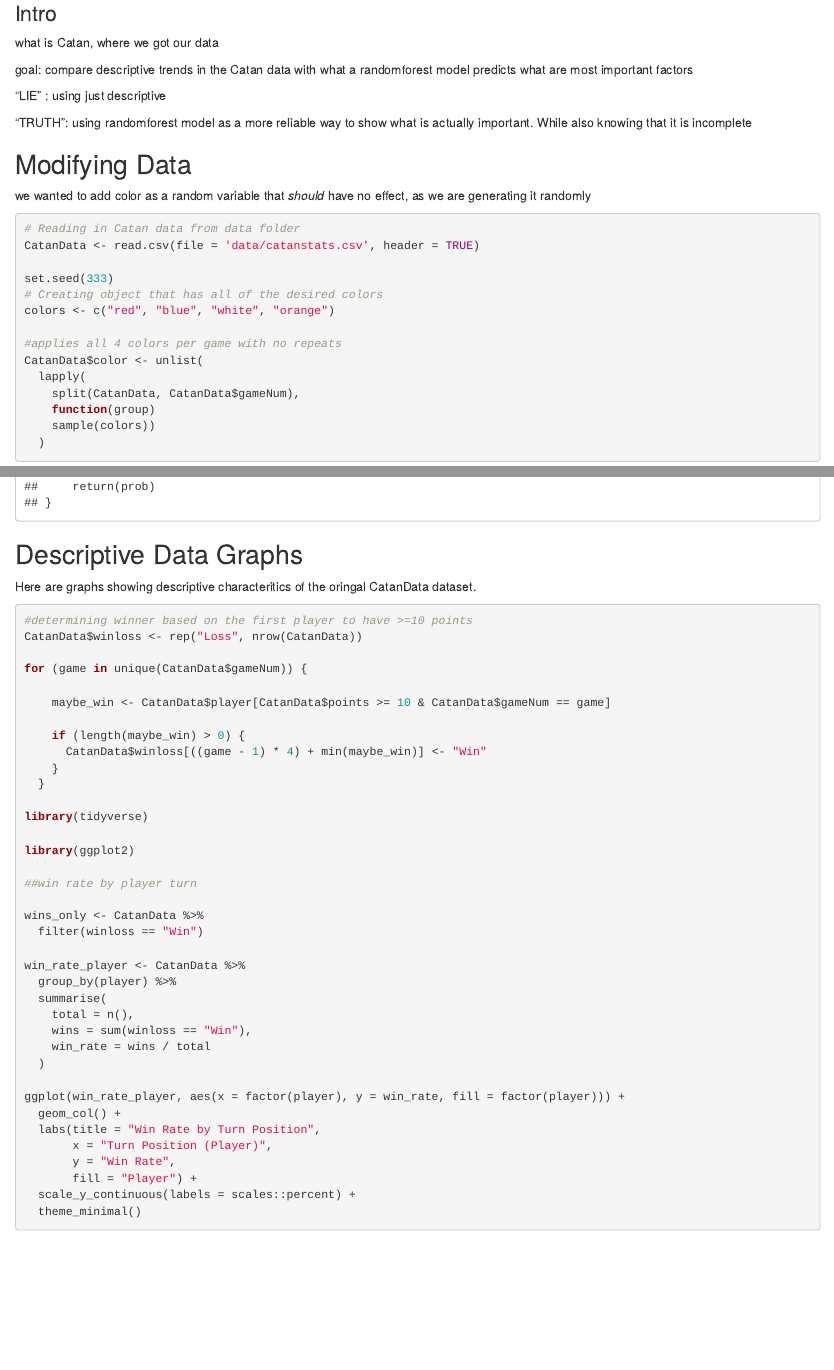
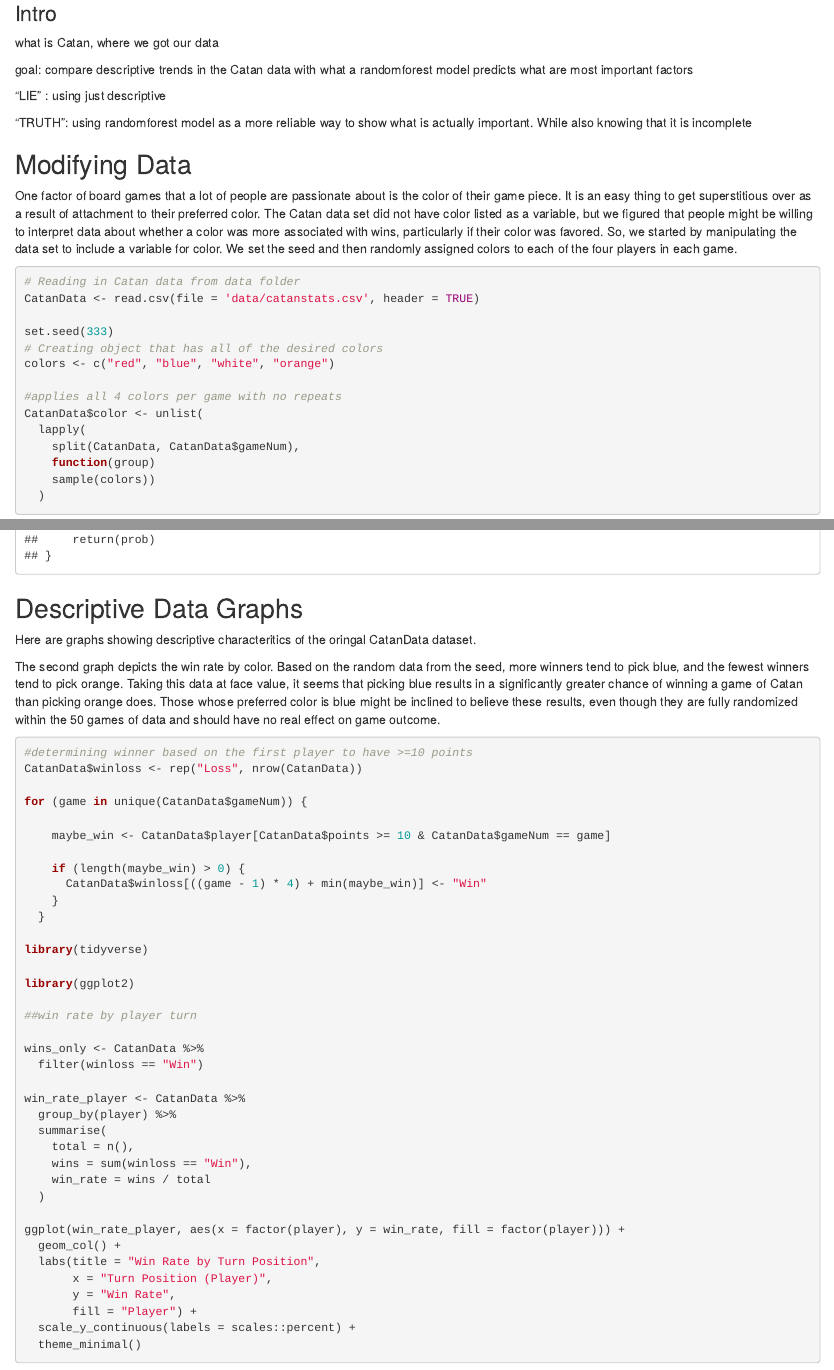
Before and after one commit to MacBeing3/R_Group_Is_POG, an R Markdown document (project.Rmd): the page in a window 1100 px wide, from 190 px down, and a second part further down, joined at a grey line. Rendered offline with R 4.5, knitr and Pandoc, with nearby package versions.

Commit message:
Update project.Rmd
Added passages on color for the data manipulation and graph interpretation.

````diff
--- a/project.Rmd
+++ b/project.Rmd
@@ -23,7 +23,7 @@
 
 
 ## Modifying Data
-we wanted to add color as a random variable that *should* have no effect, as we are generating it randomly
+One factor of board games that a lot of people are passionate about is the color of their game piece. It is an easy thing to get superstitious over as a result of attachment to their preferred color. The Catan data set did not have color listed as a variable, but we figured that people might be willing to interpret data about whether a color was more associated with wins, particularly if their color was favored. So, we started by manipulating the data set to include a variable for color. We set the seed and then randomly assigned colors to each of the four players in each game.
 
 ```{r Data Manipulation}
 # Reading in Catan data from data folder
@@ -89,6 +89,7 @@
 
 Here are graphs showing descriptive characteritics of the oringal CatanData dataset.
 
+The second graph depicts the win rate by color. Based on the random data from the seed, more winners tend to pick blue, and the fewest winners tend to pick orange. Taking this data at face value, it seems that picking blue results in a significantly greater chance of winning a game of Catan than picking orange does. Those whose preferred color is blue might be inclined to believe these results, even though they are fully randomized within the 50 games of data and should have no real effect on game outcome.
 
 ```{r graphs,echo=TRUE,warning=FALSE,message=FALSE}
 
````
